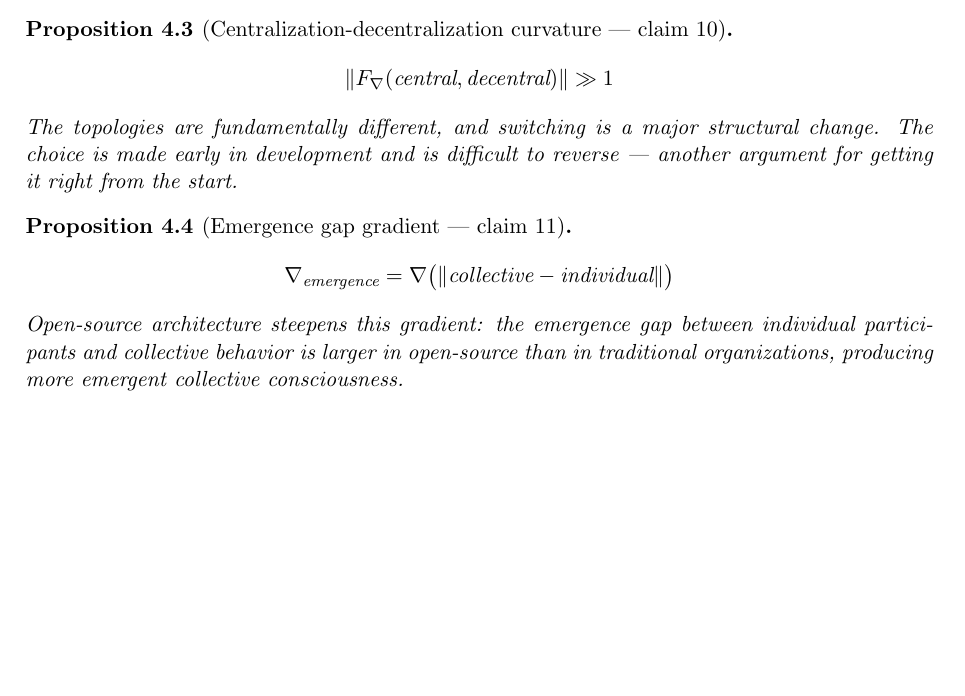
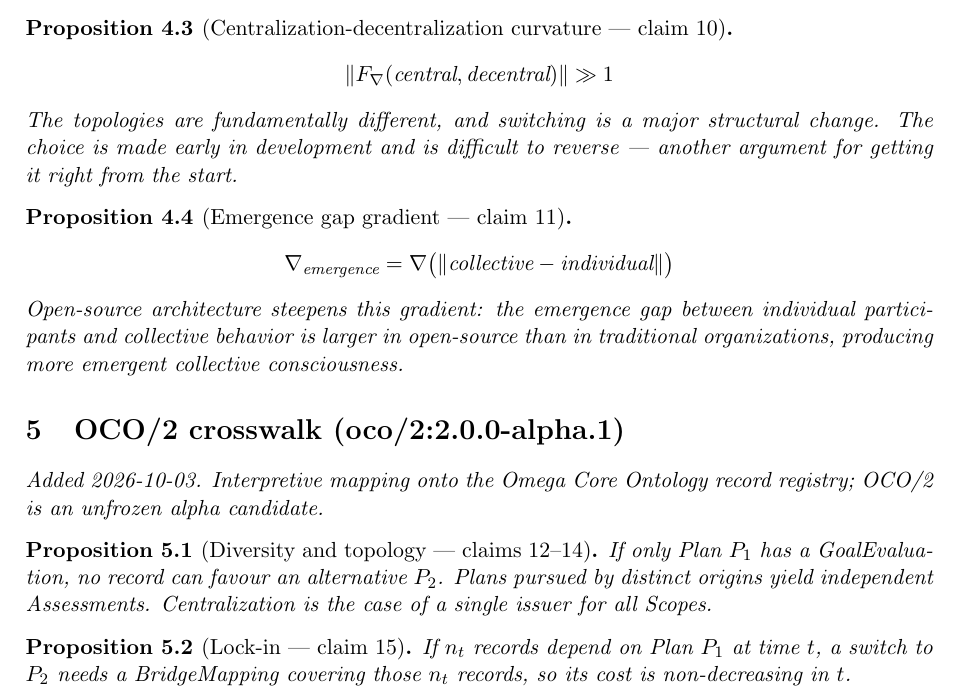
Before and after one commit to bgoertzel-sing/hyperseed-formalizations, a LaTeX paper (substack/2026-03-26-three-things-world-doesnt-understand/formalization.tex): part of page 2 of 2, cut so that both start at the same text, the shorter picture padded with empty space. Compiled offline with pdfLaTeX.

Commit message:
Add OCO/2 crosswalk to three-things-world-doesnt-understand

```diff
--- a/substack/2026-03-26-three-things-world-doesnt-understand/formalization.tex
+++ b/substack/2026-03-26-three-things-world-doesnt-understand/formalization.tex
@@ -125,4 +125,18 @@ in open-source than in traditional organizations, producing more
 emergent collective consciousness.
 \end{proposition}
 
+
+%======================================================================
+\section{OCO/2 crosswalk (oco/2:2.0.0-alpha.1)}
+\emph{Added 2026-10-03. Interpretive mapping onto the Omega Core Ontology
+record registry; OCO/2 is an unfrozen alpha candidate.}
+
+\begin{proposition}[Diversity and topology --- claims 12--14]
+If only Plan $P_1$ has a GoalEvaluation, no record can favour an alternative $P_2$. Plans pursued by distinct origins yield independent Assessments. Centralization is the case of a single issuer for all Scopes.
+\end{proposition}
+
+\begin{proposition}[Lock-in --- claim 15]
+If $n_t$ records depend on Plan $P_1$ at time $t$, a switch to $P_2$ needs a BridgeMapping covering those $n_t$ records, so its cost is non-decreasing in $t$.
+\end{proposition}
+
 \end{document}
```
Also changed, not shown: substack/2026-03-26-three-things-world-doesnt-understand/claims.md (+10 -0 lines), substack/2026-03-26-three-things-world-doesnt-understand/README.md, 1 other file.
